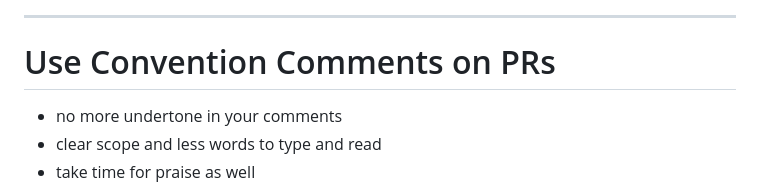
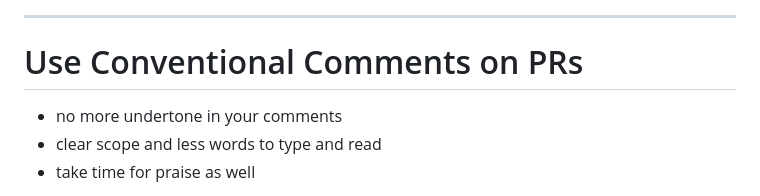
Before and after one commit to timo-reymann/slides-deal-with-git, a Markdown page: index.md, the part around one of its changes. Rendered like a GitHub page.

```diff
--- a/index.md
+++ b/index.md
@@ -214,7 +214,7 @@ The format is super simple:
 ---
 <!-- footer: Learn more here: https://conventionalcomments.org/-->
 
-# Use Convention Comments on PRs
+# Use Conventional Comments on PRs
 
 - no more undertone in your comments
 - clear scope and less words to type and read
```
Also changed, not shown: other parts of index.md (+1 -1 lines).
